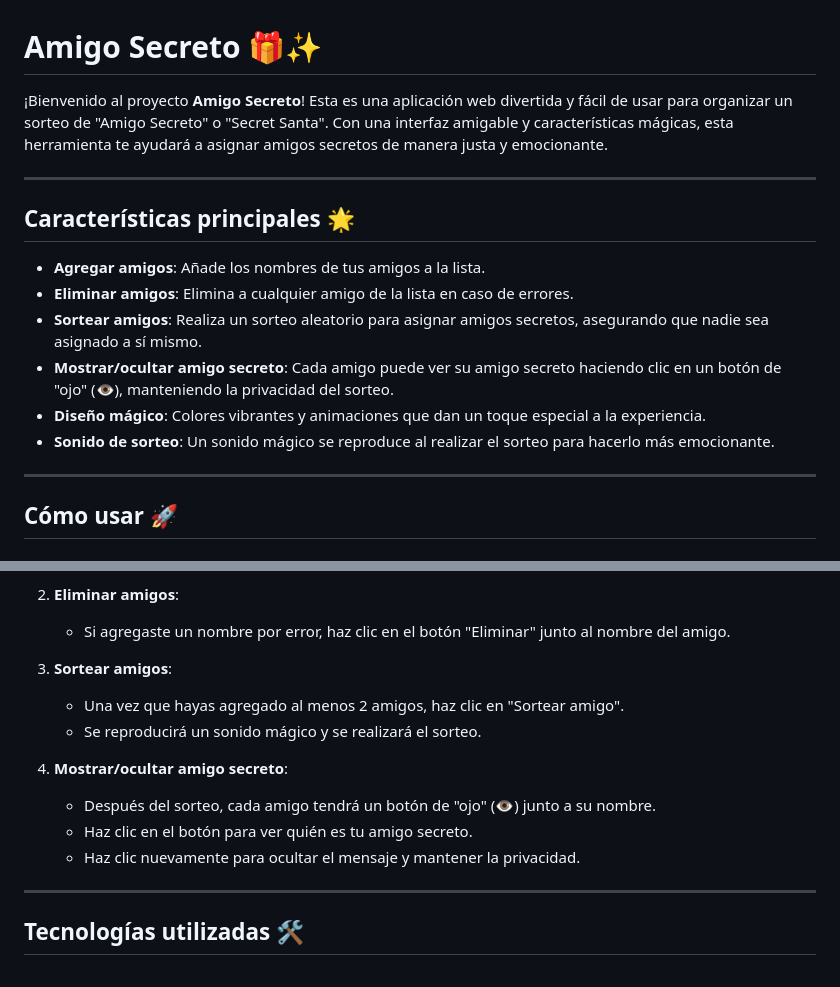
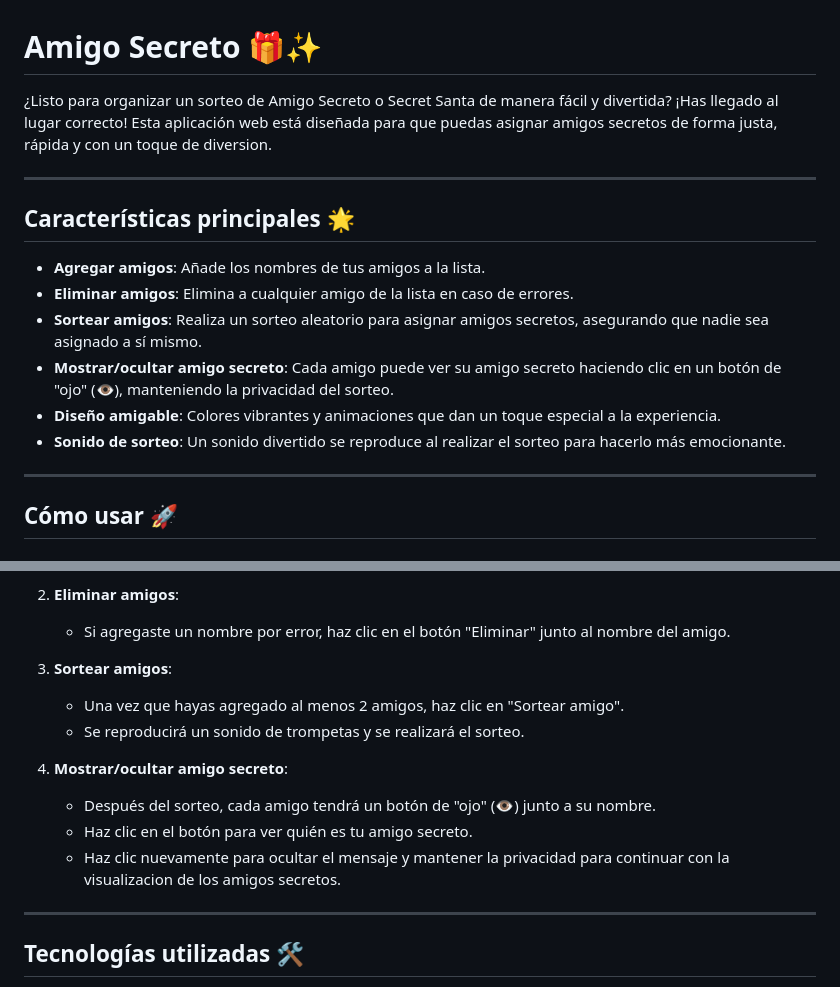
Before and after one commit to KevJeh/challenge_amigo_secreto, a Markdown page: README.md, 2 parts joined by grey strips. GitHub-like rendering.

Commit message:
Modificando el README para hacerlo mas intuitivo

```diff
--- a/README.md
+++ b/README.md
@@ -1,6 +1,6 @@
 # Amigo Secreto 🎁✨
 
-¡Bienvenido al proyecto **Amigo Secreto**! Esta es una aplicación web divertida y fácil de usar para organizar un sorteo de "Amigo Secreto" o "Secret Santa". Con una interfaz amigable y características mágicas, esta herramienta te ayudará a asignar amigos secretos de manera justa y emocionante.
+¿Listo para organizar un sorteo de Amigo Secreto o Secret Santa de manera fácil y divertida? ¡Has llegado al lugar correcto! Esta aplicación web está diseñada para que puedas asignar amigos secretos de forma justa, rápida y con un toque de diversion.
 
 ---
 
@@ -10,8 +10,8 @@
 - **Eliminar amigos**: Elimina a cualquier amigo de la lista en caso de errores.
 - **Sortear amigos**: Realiza un sorteo aleatorio para asignar amigos secretos, asegurando que nadie sea asignado a sí mismo.
 - **Mostrar/ocultar amigo secreto**: Cada amigo puede ver su amigo secreto haciendo clic en un botón de "ojo" (👁️), manteniendo la privacidad del sorteo.
-- **Diseño mágico**: Colores vibrantes y animaciones que dan un toque especial a la experiencia.
-- **Sonido de sorteo**: Un sonido mágico se reproduce al realizar el sorteo para hacerlo más emocionante.
+- **Diseño amigable**: Colores vibrantes y animaciones que dan un toque especial a la experiencia.
+- **Sonido de sorteo**: Un sonido divertido se reproduce al realizar el sorteo para hacerlo más emocionante.
 
 ---
 
@@ -31,12 +31,12 @@
 
 3. **Sortear amigos**:
    - Una vez que hayas agregado al menos 2 amigos, haz clic en "Sortear amigo".
-   - Se reproducirá un sonido mágico y se realizará el sorteo.
+   - Se reproducirá un sonido de trompetas y se realizará el sorteo.
 
 4. **Mostrar/ocultar amigo secreto**:
    - Después del sorteo, cada amigo tendrá un botón de "ojo" (👁️) junto a su nombre.
    - Haz clic en el botón para ver quién es tu amigo secreto.
-   - Haz clic nuevamente para ocultar el mensaje y mantener la privacidad.
+   - Haz clic nuevamente para ocultar el mensaje y mantener la privacidad para continuar con la visualizacion de los amigos secretos.
 
 ---
 
```
